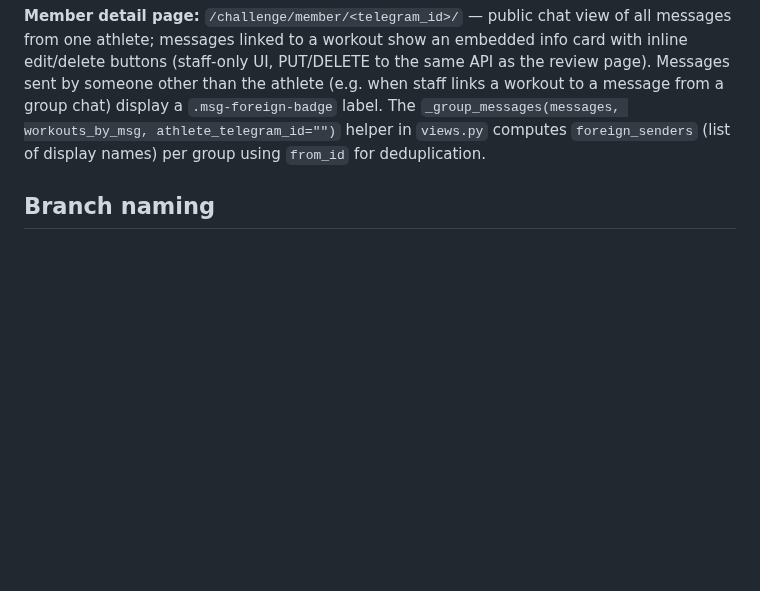
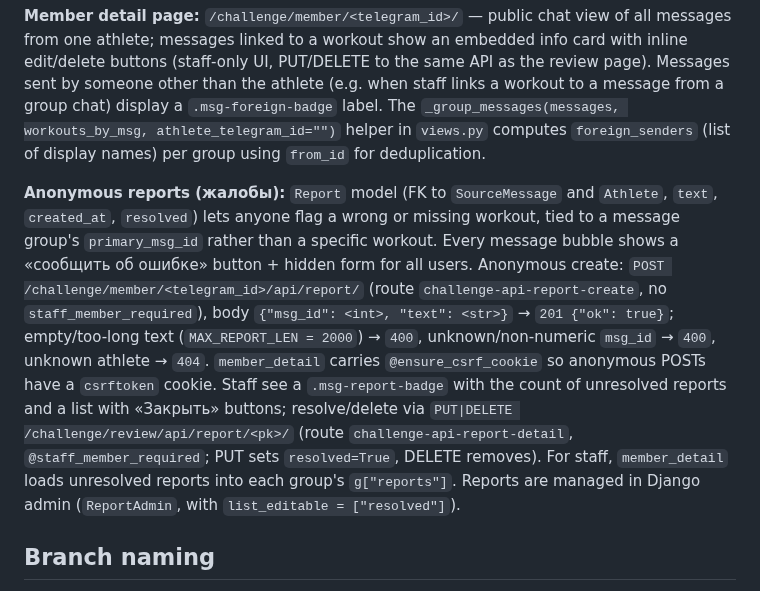
Before and after one commit to alff0x1f/tk-sputnik.org, a Markdown page: CLAUDE.md, the part around the change. GitHub-like rendering; blank space fills up the shorter version.

Commit message:
feat: document Report model and report endpoints; move plan to completed

```diff
--- a/CLAUDE.md
+++ b/CLAUDE.md
@@ -120,6 +120,8 @@ uv run python manage.py import_challenge \
 
 **Member detail page:** `/challenge/member/<telegram_id>/` — public chat view of all messages from one athlete; messages linked to a workout show an embedded info card with inline edit/delete buttons (staff-only UI, PUT/DELETE to the same API as the review page). Messages sent by someone other than the athlete (e.g. when staff links a workout to a message from a group chat) display a `.msg-foreign-badge` label. The `_group_messages(messages, workouts_by_msg, athlete_telegram_id="")` helper in `views.py` computes `foreign_senders` (list of display names) per group using `from_id` for deduplication.
 
+**Anonymous reports (жалобы):** `Report` model (FK to `SourceMessage` and `Athlete`, `text`, `created_at`, `resolved`) lets anyone flag a wrong or missing workout, tied to a message group's `primary_msg_id` rather than a specific workout. Every message bubble shows a «сообщить об ошибке» button + hidden form for all users. Anonymous create: `POST /challenge/member/<telegram_id>/api/report/` (route `challenge-api-report-create`, no `staff_member_required`), body `{"msg_id": <int>, "text": <str>}` → `201 {"ok": true}`; empty/too-long text (`MAX_REPORT_LEN = 2000`) → `400`, unknown/non-numeric `msg_id` → `400`, unknown athlete → `404`. `member_detail` carries `@ensure_csrf_cookie` so anonymous POSTs have a `csrftoken` cookie. Staff see a `.msg-report-badge` with the count of unresolved reports and a list with «Закрыть» buttons; resolve/delete via `PUT|DELETE /challenge/review/api/report/<pk>/` (route `challenge-api-report-detail`, `@staff_member_required`; PUT sets `resolved=True`, DELETE removes). For staff, `member_detail` loads unresolved reports into each group's `g["reports"]`. Reports are managed in Django admin (`ReportAdmin`, with `list_editable = ["resolved"]`).
+
 ## Branch naming
 
 `feat/`, `fix/`, `chore/`, `refactor/`, `docs/`, `test/` — followed by issue number and slug, e.g. `feat/4-add-demo-app`.
```
Also changed, not shown: 2 other files.
